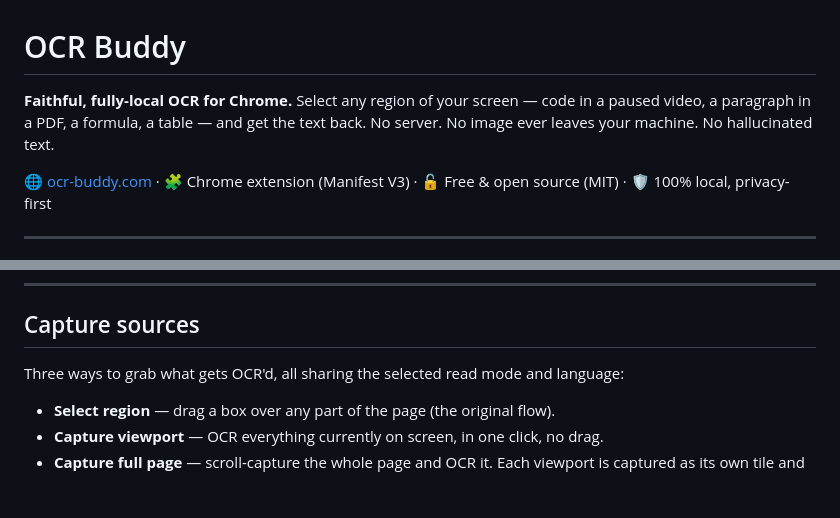
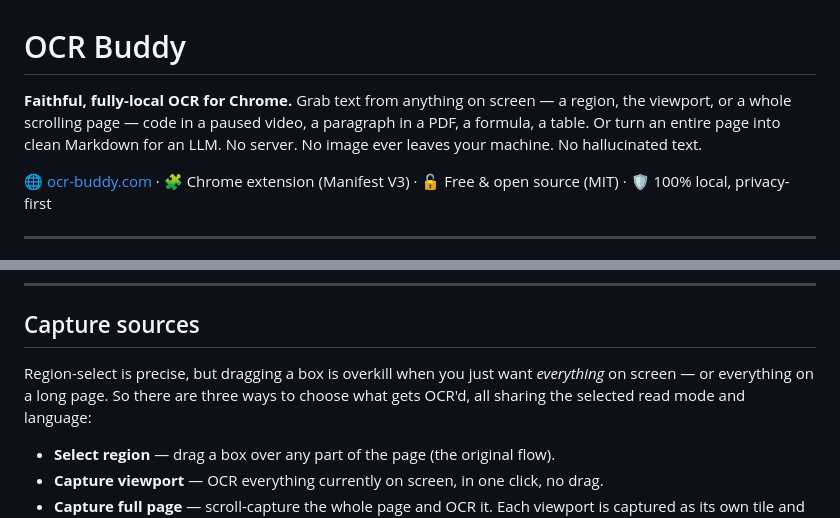
Before and after one commit to Fanfulla/OCR-buddy, a Markdown page: README.md, 2 parts joined by grey strips. Rendered like a GitHub page; blank space fills up the shorter version.

Commit message:
docs: refresh README intro + capture-sources rationale for v2.5.5

```diff
--- a/README.md
+++ b/README.md
@@ -1,8 +1,10 @@
 # OCR Buddy
 
-**Faithful, fully-local OCR for Chrome.** Select any region of your screen — code
-in a paused video, a paragraph in a PDF, a formula, a table — and get the text
-back. No server. No image ever leaves your machine. No hallucinated text.
+**Faithful, fully-local OCR for Chrome.** Grab text from anything on screen — a
+region, the viewport, or a whole scrolling page — code in a paused video, a
+paragraph in a PDF, a formula, a table. Or turn an entire page into clean
+Markdown for an LLM. No server. No image ever leaves your machine. No
+hallucinated text.
 
 🌐 [ocr-buddy.com](https://ocr-buddy.com) · 🧩 Chrome extension (Manifest V3) ·
 🔓 Free & open source (MIT) · 🛡️ 100% local, privacy-first
@@ -89,7 +91,9 @@ Built with Vite + CRXJS. Requires **Chrome 124+** (WebGPU in workers).
 
 ## Capture sources
 
-Three ways to grab what gets OCR'd, all sharing the selected read mode and language:
+Region-select is precise, but dragging a box is overkill when you just want
+*everything* on screen — or everything on a long page. So there are three ways to
+choose what gets OCR'd, all sharing the selected read mode and language:
 
 - **Select region** — drag a box over any part of the page (the original flow).
 - **Capture viewport** — OCR everything currently on screen, in one click, no drag.
```
